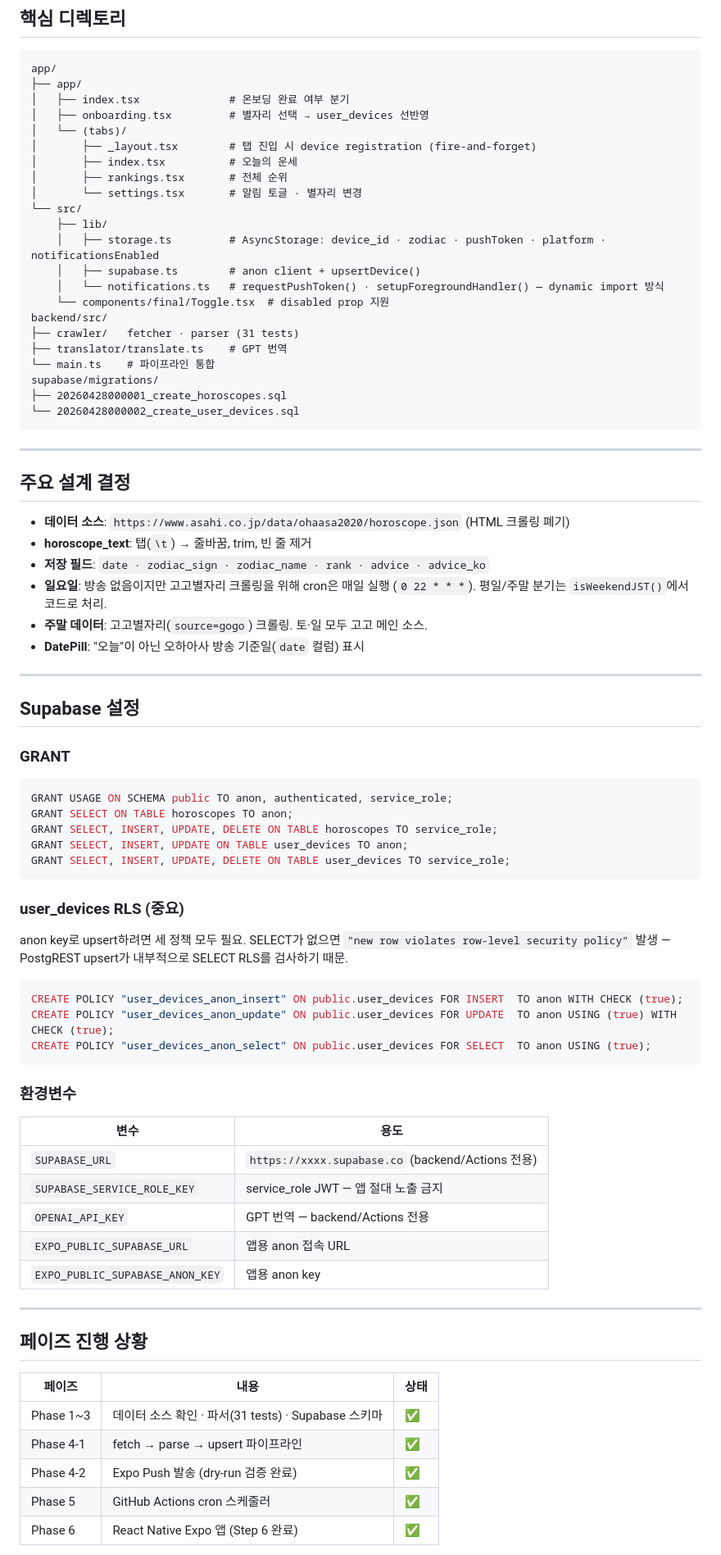
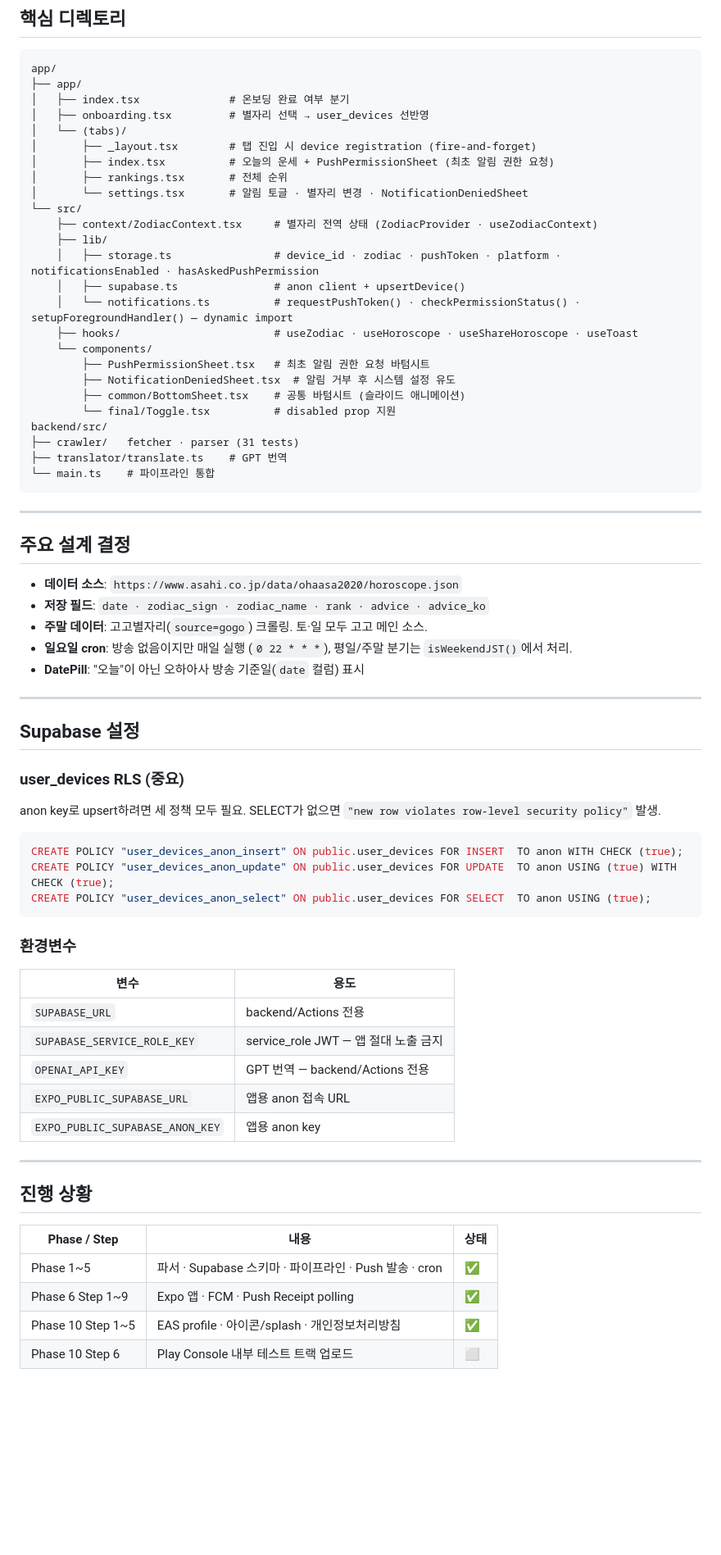
Before and after one commit to JeongWon-CHO/Ohaasa, a Markdown page: CLAUDE.md, the part around one of its changes. Shown at 82% size. Drawn GitHub-style; blank space fills up the shorter version.

Commit message:
fix: CLAUDE.md 문서 업데이트 및 알림 권한 요청 플로우 개선

````diff
--- a/CLAUDE.md
+++ b/CLAUDE.md
@@ -34,52 +33,44 @@ app/
 │   ├── onboarding.tsx         # 별자리 선택 → user_devices 선반영
 │   └── (tabs)/
 │       ├── _layout.tsx        # 탭 진입 시 device registration (fire-and-forget)
-│       ├── index.tsx          # 오늘의 운세
+│       ├── index.tsx          # 오늘의 운세 + PushPermissionSheet (최초 알림 권한 요청)
 │       ├── rankings.tsx       # 전체 순위
-│       └── settings.tsx       # 알림 토글 · 별자리 변경
+│       └── settings.tsx       # 알림 토글 · 별자리 변경 · NotificationDeniedSheet
 └── src/
+    ├── context/ZodiacContext.tsx     # 별자리 전역 상태 (ZodiacProvider · useZodiacContext)
     ├── lib/
-    │   ├── storage.ts         # AsyncStorage: device_id · zodiac · pushToken · platform · notificationsEnabled
-    │   ├── supabase.ts        # anon client + upsertDevice()
-    │   └── notifications.ts   # requestPushToken() · setupForegroundHandler() — dynamic import 방식
-    └── components/final/Toggle.tsx  # disabled prop 지원
+    │   ├── storage.ts                # device_id · zodiac · pushToken · platform · notificationsEnabled · hasAskedPushPermission
+    │   ├── supabase.ts               # anon client + upsertDevice()
+    │   └── notifications.ts          # requestPushToken() · checkPermissionStatus() · setupForegroundHandler() — dynamic import
+    ├── hooks/                        # useZodiac · useHoroscope · useShareHoroscope · useToast
+    └── components/
+        ├── PushPermissionSheet.tsx   # 최초 알림 권한 요청 바텀시트
+        ├── NotificationDeniedSheet.tsx  # 알림 거부 후 시스템 설정 유도
+        ├── common/BottomSheet.tsx    # 공통 바텀시트 (슬라이드 애니메이션)
+        └── final/Toggle.tsx          # disabled prop 지원
 backend/src/
 ├── crawler/   fetcher · parser (31 tests)
 ├── translator/translate.ts    # GPT 번역
 └── main.ts    # 파이프라인 통합
-supabase/migrations/
-├── 20260428000001_create_horoscopes.sql
-└── 20260428000002_create_user_devices.sql
 ```
 
 ---
 
 ## 주요 설계 결정
 
-- **데이터 소스**: `https://www.asahi.co.jp/data/ohaasa2020/horoscope.json` (HTML 크롤링 폐기)
-- **horoscope_text**: 탭(`\t`) → 줄바꿈, trim, 빈 줄 제거
+- **데이터 소스**: `https://www.asahi.co.jp/data/ohaasa2020/horoscope.json`
 - **저장 필드**: `date · zodiac_sign · zodiac_name · rank · advice · advice_ko`
-- **일요일**: 방송 없음이지만 고고별자리 크롤링을 위해 cron은 매일 실행 (`0 22 * * *`). 평일/주말 분기는 `isWeekendJST()`에서 코드로 처리.
 - **주말 데이터**: 고고별자리(`source=gogo`) 크롤링. 토·일 모두 고고 메인 소스.
+- **일요일 cron**: 방송 없음이지만 매일 실행 (`0 22 * * *`), 평일/주말 분기는 `isWeekendJST()`에서 처리.
 - **DatePill**: "오늘"이 아닌 오하아사 방송 기준일(`date` 컬럼) 표시
 
 ---
 
 ## Supabase 설정
 
-### GRANT
-
-```sql
-GRANT USAGE ON SCHEMA public TO anon, authenticated, service_role;
-GRANT SELECT ON TABLE horoscopes TO anon;
-GRANT SELECT, INSERT, UPDATE, DELETE ON TABLE horoscopes TO service_role;
-GRANT SELECT, INSERT, UPDATE ON TABLE user_devices TO anon;
-GRANT SELECT, INSERT, UPDATE, DELETE ON TABLE user_devices TO service_role;
-```
-
 ### user_devices RLS (중요)
 
-anon key로 upsert하려면 세 정책 모두 필요. SELECT가 없으면 `"new row violates row-level security policy"` 발생 — PostgREST upsert가 내부적으로 SELECT RLS를 검사하기 때문.
+anon key로 upsert하려면 세 정책 모두 필요. SELECT가 없으면 `"new row violates row-level security policy"` 발생.
 
 ```sql
 CREATE POLICY "user_devices_anon_insert" ON public.user_devices FOR INSERT  TO anon WITH CHECK (true);
@@ -89,23 +80,22 @@ CREATE POLICY "user_devices_anon_select" ON public.user_devices FOR SELECT  TO a
 
 ### 환경변수
 
-| 변수                            | 용도                                              |
-| ------------------------------- | ------------------------------------------------- |
-| `SUPABASE_URL`                  | `https://xxxx.supabase.co` (backend/Actions 전용) |
-| `SUPABASE_SERVICE_ROLE_KEY`     | service_role JWT — 앱 절대 노출 금지              |
-| `OPENAI_API_KEY`                | GPT 번역 — backend/Actions 전용                   |
-| `EXPO_PUBLIC_SUPABASE_URL`      | 앱용 anon 접속 URL                                |
-| `EXPO_PUBLIC_SUPABASE_ANON_KEY` | 앱용 anon key                                     |
+| 변수                            | 용도                                   |
+| ------------------------------- | -------------------------------------- |
+| `SUPABASE_URL`                  | backend/Actions 전용                   |
+| `SUPABASE_SERVICE_ROLE_KEY`     | service_role JWT — 앱 절대 노출 금지   |
+| `OPENAI_API_KEY`                | GPT 번역 — backend/Actions 전용        |
+| `EXPO_PUBLIC_SUPABASE_URL`      | 앱용 anon 접속 URL                     |
+| `EXPO_PUBLIC_SUPABASE_ANON_KEY` | 앱용 anon key                          |
 
 ---
 
-## 페이즈 진행 상황
+## 진행 상황
 
-| 페이즈    | 내용                                                | 상태 |
-| --------- | --------------------------------------------------- | ---- |
-| Phase 1~3 | 데이터 소스 확인 · 파서(31 tests) · Supabase 스키마 | ✅   |
-| Phase 4-1 | fetch → parse → upsert 파이프라인                   | ✅   |
-| Phase 4-2 | Expo Push 발송 (dry-run 검증 완료)                  | ✅   |
-| Phase 5   | GitHub Actions cron 스케줄러                        | ✅   |
-| Phase 6   | React Native Expo 앱 (Step 6 완료)                  | ✅   |
+| Phase / Step | 내용 | 상태 |
+| --- | --- | --- |
+| Phase 1~5 | 파서 · Supabase 스키마 · 파이프라인 · Push 발송 · cron | ✅ |
+| Phase 6 Step 1~9 | Expo 앱 · FCM · Push Receipt polling | ✅ |
+| Phase 10 Step 1~5 | EAS profile · 아이콘/splash · 개인정보처리방침 | ✅ |
+| Phase 10 Step 6 | Play Console 내부 테스트 트랙 업로드 | ⬜ |
 
````
Also changed, not shown: other parts of CLAUDE.md (+22 -104 lines).
